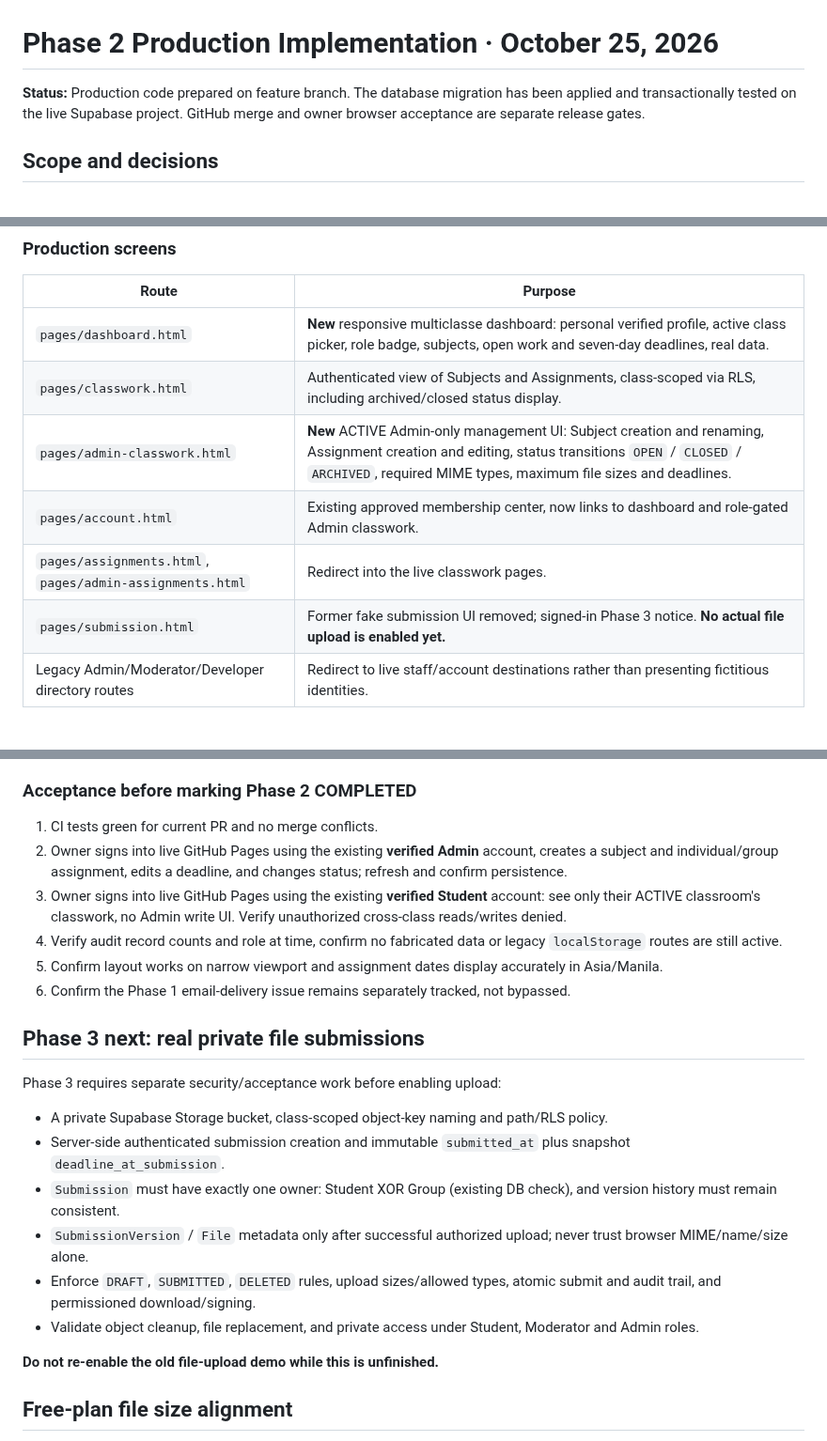
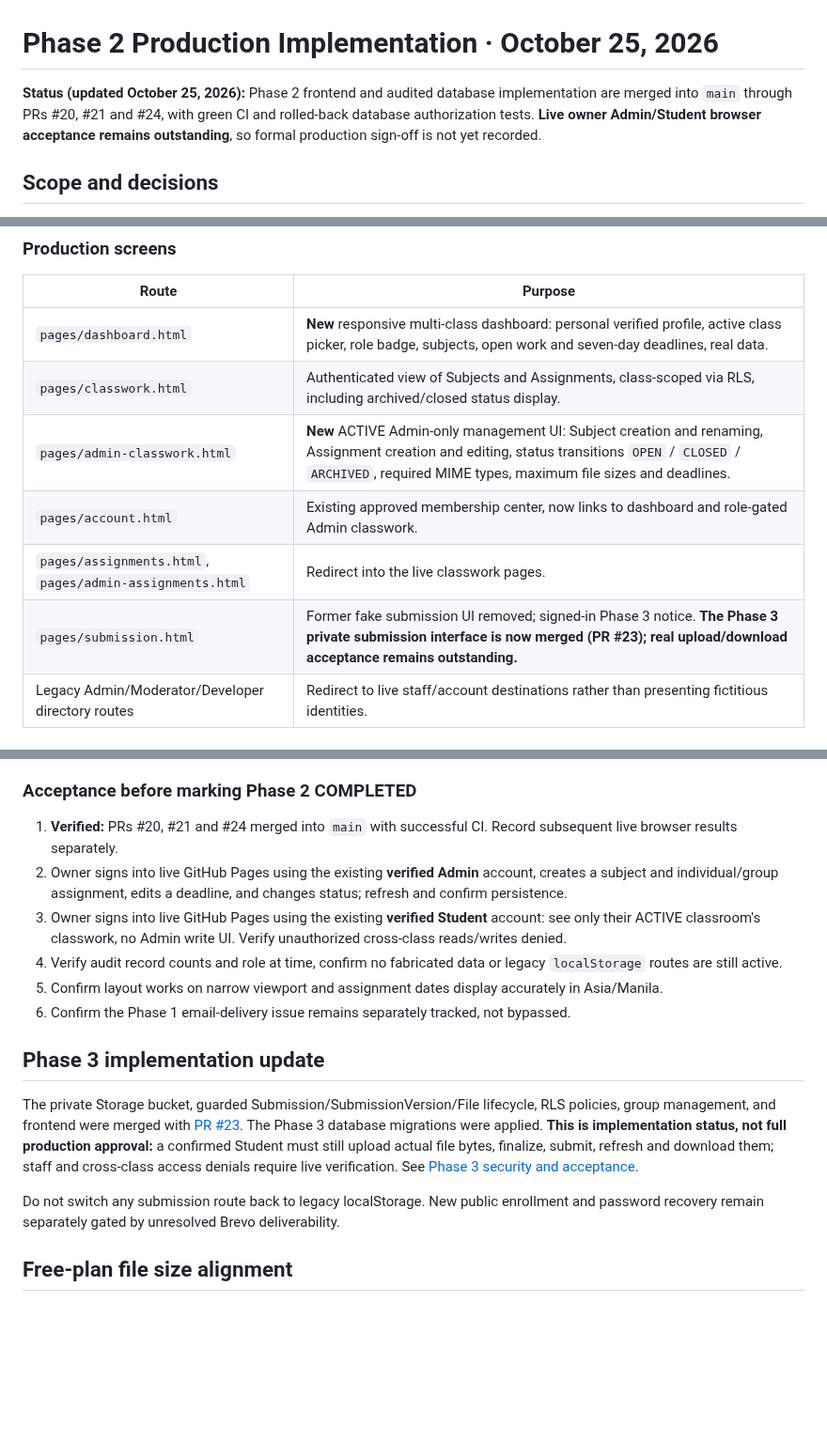
Before and after one commit to jaxian5/blue-noelle, a Markdown page: docs/PHASE2-PRODUCTION-2026-10-25.md, 3 parts joined by grey strips. Shown at 94% size. GitHub-like rendering; blank space fills up the shorter version.

Commit message:
Update Phase 2 release status after merged frontend and Phase 3 implementation

```diff
--- a/docs/PHASE2-PRODUCTION-2026-10-25.md
+++ b/docs/PHASE2-PRODUCTION-2026-10-25.md
@@ -1,6 +1,6 @@
 # Phase 2 Production Implementation · October 25, 2026
 
-**Status:** Production code prepared on feature branch. The database migration has been applied and transactionally tested on the live Supabase project. GitHub merge and owner browser acceptance are separate release gates.
+**Status (updated October 25, 2026):** Phase 2 frontend and audited database implementation are merged into `main` through PRs #20, #21 and #24, with green CI and rolled-back database authorization tests. **Live owner Admin/Student browser acceptance remains outstanding**, so formal production sign-off is not yet recorded.
 
 ## Scope and decisions
 
@@ -12,12 +12,12 @@ Phase 2 is now based on **real Supabase Auth + PostgreSQL**, never browser-local
 
 | Route | Purpose |
 |---|---|
-| `pages/dashboard.html` | **New** responsive multiclasse dashboard: personal verified profile, active class picker, role badge, subjects, open work and seven-day deadlines, real data. |
+| `pages/dashboard.html` | **New** responsive multi-class dashboard: personal verified profile, active class picker, role badge, subjects, open work and seven-day deadlines, real data. |
 | `pages/classwork.html` | Authenticated view of Subjects and Assignments, class-scoped via RLS, including archived/closed status display. |
 | `pages/admin-classwork.html` | **New** ACTIVE Admin-only management UI: Subject creation and renaming, Assignment creation and editing, status transitions `OPEN` / `CLOSED` / `ARCHIVED`, required MIME types, maximum file sizes and deadlines. |
 | `pages/account.html` | Existing approved membership center, now links to dashboard and role-gated Admin classwork. |
 | `pages/assignments.html`, `pages/admin-assignments.html` | Redirect into the live classwork pages. |
-| `pages/submission.html` | Former fake submission UI removed; signed-in Phase 3 notice. **No actual file upload is enabled yet.** |
+| `pages/submission.html` | Former fake submission UI removed; signed-in Phase 3 notice. **The Phase 3 private submission interface is now merged (PR #23); real upload/download acceptance remains outstanding.** |
 | Legacy Admin/Moderator/Developer directory routes | Redirect to live staff/account destinations rather than presenting fictitious identities. |
 
 ### Database enforcement
@@ -44,25 +44,18 @@ As an actual authenticated-role impersonation using transaction-local JWT subjec
 
 ### Acceptance before marking Phase 2 COMPLETED
 
-1. CI tests green for current PR and no merge conflicts.
+1. **Verified:** PRs #20, #21 and #24 merged into `main` with successful CI. Record subsequent live browser results separately.
 2. Owner signs into live GitHub Pages using the existing **verified Admin** account, creates a subject and individual/group assignment, edits a deadline, and changes status; refresh and confirm persistence.
 3. Owner signs into live GitHub Pages using the existing **verified Student** account: see only their ACTIVE classroom's classwork, no Admin write UI. Verify unauthorized cross-class reads/writes denied.
 4. Verify audit record counts and role at time, confirm no fabricated data or legacy `localStorage` routes are still active.
 5. Confirm layout works on narrow viewport and assignment dates display accurately in Asia/Manila.
 6. Confirm the Phase 1 email-delivery issue remains separately tracked, not bypassed.
 
-## Phase 3 next: real private file submissions
+## Phase 3 implementation update
 
-Phase 3 requires separate security/acceptance work before enabling upload:
+The private Storage bucket, guarded Submission/SubmissionVersion/File lifecycle, RLS policies, group management, and frontend were merged with [PR #23](https://github.com/jaxian5/blue-noelle/pull/23). The Phase 3 database migrations were applied. **This is implementation status, not full production approval:** a confirmed Student must still upload actual file bytes, finalize, submit, refresh and download them; staff and cross-class access denials require live verification. See [Phase 3 security and acceptance](PHASE3-PRODUCTION-2026-10-25.md).
 
-- A private Supabase Storage bucket, class-scoped object-key naming and path/RLS policy.
-- Server-side authenticated submission creation and immutable `submitted_at` plus snapshot `deadline_at_submission`.
-- `Submission` must have exactly one owner: Student XOR Group (existing DB check), and version history must remain consistent.
-- `SubmissionVersion` / `File` metadata only after successful authorized upload; never trust browser MIME/name/size alone.
-- Enforce `DRAFT`, `SUBMITTED`, `DELETED` rules, upload sizes/allowed types, atomic submit and audit trail, and permissioned download/signing.
-- Validate object cleanup, file replacement, and private access under Student, Moderator and Admin roles.
-
-**Do not re-enable the old file-upload demo while this is unfinished.**
+Do not switch any submission route back to legacy localStorage. New public enrollment and password recovery remain separately gated by unresolved Brevo deliverability.
 
 ## Free-plan file size alignment
 
```
